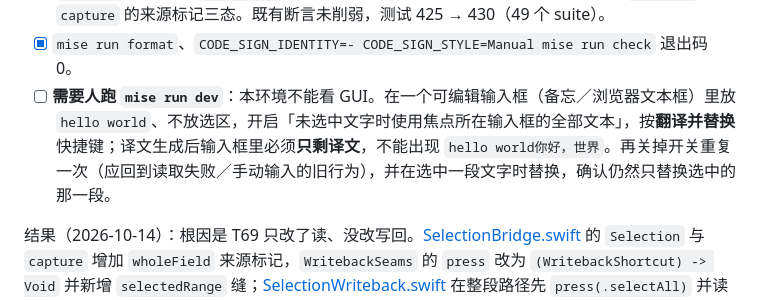
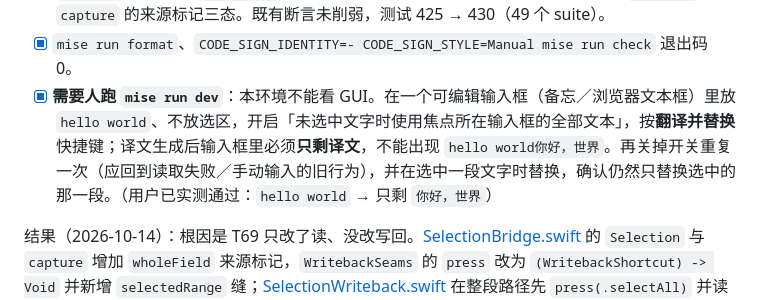
Before and after one commit to fahchen/owlet, a Markdown page: tasks/todo.md, the part around the change. Rendered like a GitHub page.

Commit message:
docs(tasks): T70 的 GUI 验收勾选（用户实测通过）
用户实测：输入框放 hello world、不选任何东西、开关打开、按「翻译并替换」→ 字段只剩「你好，世界」，
不再是 hello world你好，世界。修复提交 989ef99。同时把第 9 轮结论写进评审文档（根因、修法、
绝不退化成追加的失败模式、以及等值校验偏严这个已知代价）。

```diff
--- a/tasks/todo.md
+++ b/tasks/todo.md
@@ -1357,7 +1357,7 @@ T47 总验收对照（2026-10-11）：五类区域均可查（浮窗、文本处
 - [x] `WritebackSeams.selectedRange` 缝 + 真实 `SelectionBridge.selectedRange(of:)`；`selectWholeField` 先按 ⌘A，轮询确认全选覆盖整段，失败则不按 ⌘V。
 - [x] 测试（`SelectionBridgeTests`，全部走注入 `press`／`FakePasteboard`／`value`／`selectedRange` 缝，不碰真实按键、剪贴板或应用）：整段 → 先 `.selectAll` 再 `.paste`、字段只剩译文；真实选区 → 只发 `.paste`，不扩大到整段；全选未生效（无选区／只选一部分）→ `.refused`、只发了 `.selectAll`、剪贴板还原；确认全选但结果仍是追加文本 → `.refused`；`capture` 的来源标记三态。既有断言未削弱，测试 425 → 430（49 个 suite）。
 - [x] `mise run format`、`CODE_SIGN_IDENTITY=- CODE_SIGN_STYLE=Manual mise run check` 退出码 0。
-- [ ] **需要人跑 `mise run dev`**：本环境不能看 GUI。在一个可编辑输入框（备忘／浏览器文本框）里放 `hello world`、不放选区，开启「未选中文字时使用焦点所在输入框的全部文本」，按**翻译并替换**快捷键；译文生成后输入框里必须**只剩译文**，不能出现 `hello world你好，世界`。再关掉开关重复一次（应回到读取失败／手动输入的旧行为），并在选中一段文字时替换，确认仍然只替换选中的那一段。
+- [x] **需要人跑 `mise run dev`**：本环境不能看 GUI。在一个可编辑输入框（备忘／浏览器文本框）里放 `hello world`、不放选区，开启「未选中文字时使用焦点所在输入框的全部文本」，按**翻译并替换**快捷键；译文生成后输入框里必须**只剩译文**，不能出现 `hello world你好，世界`。再关掉开关重复一次（应回到读取失败／手动输入的旧行为），并在选中一段文字时替换，确认仍然只替换选中的那一段。（用户已实测通过：`hello world` → 只剩 `你好，世界`）
 
 结果（2026-10-14）：根因是 T69 只改了读、没改写回。[SelectionBridge.swift](../Owlet/Selection/SelectionBridge.swift) 的 `Selection` 与 `capture` 增加 `wholeField` 来源标记，`WritebackSeams` 的 `press` 改为 `(WritebackShortcut) -> Void` 并新增 `selectedRange` 缝；[SelectionWriteback.swift](../Owlet/Selection/SelectionWriteback.swift) 在整段路径先 `press(.selectAll)` 并读回选区确认覆盖整段，确认不了就 `.refused` 且不按 ⌘V，写回后还要求 `AXValue` 恰好等于译文；新增 `pressCommandA` / `aKey`（0）与 `selectedRange(of:)`。规格同步：[replacement.feature](../spec/processing/features/replacement.feature) 新增「原文来自焦点输入框全文时替换整个输入框」与「无法确认全选时不得退化为追加」两条 scenario；[translation.feature](../spec/processing/features/translation.feature) 的 T69 scenario 补上替换覆盖整段的两行；[liquid-glass-components.md](../docs/liquid-glass-components.md) 的 `direct-*` 行补一句。测试 425 → 430 项 / 49 个 suite 通过。
 
```
